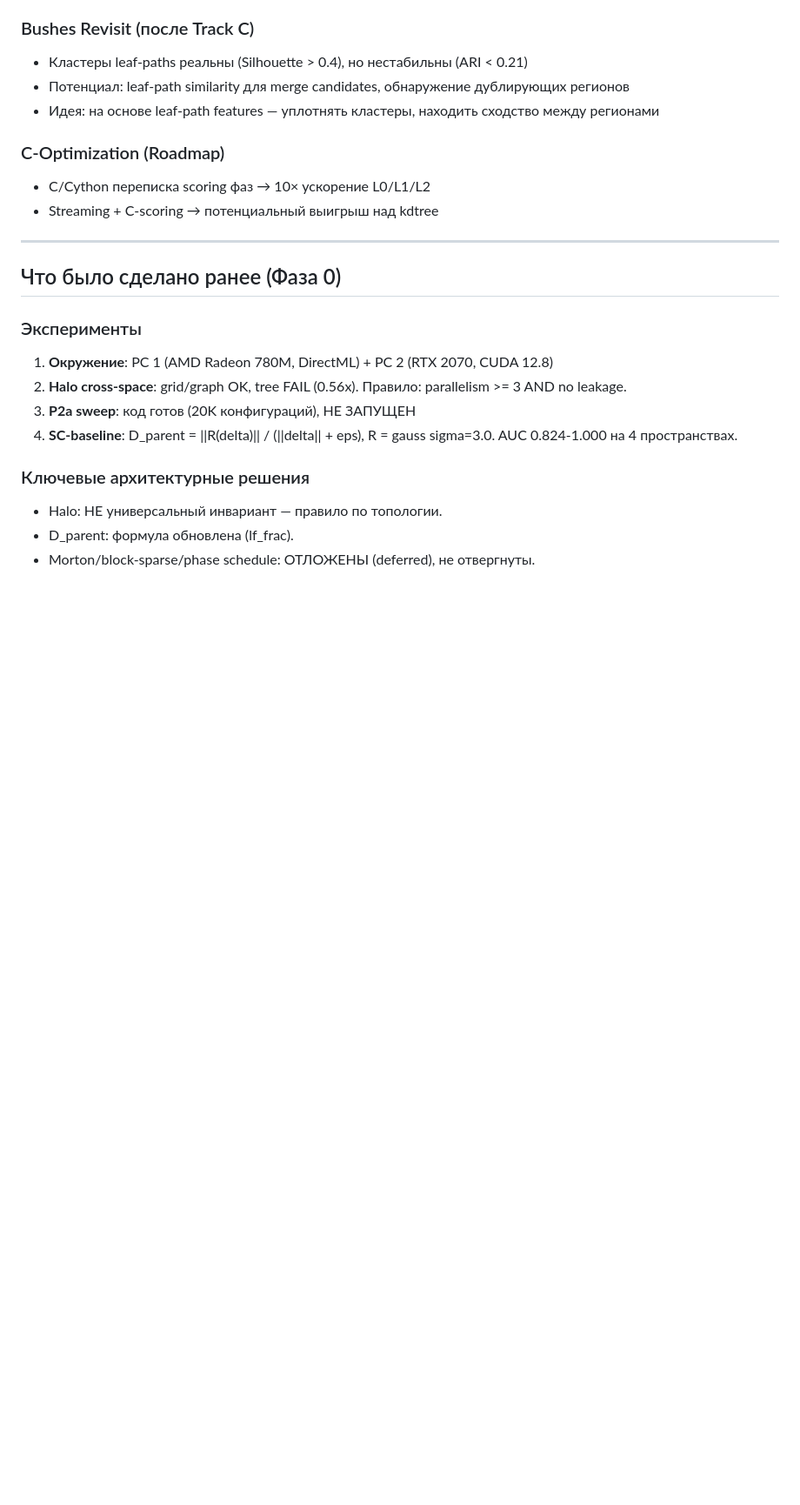
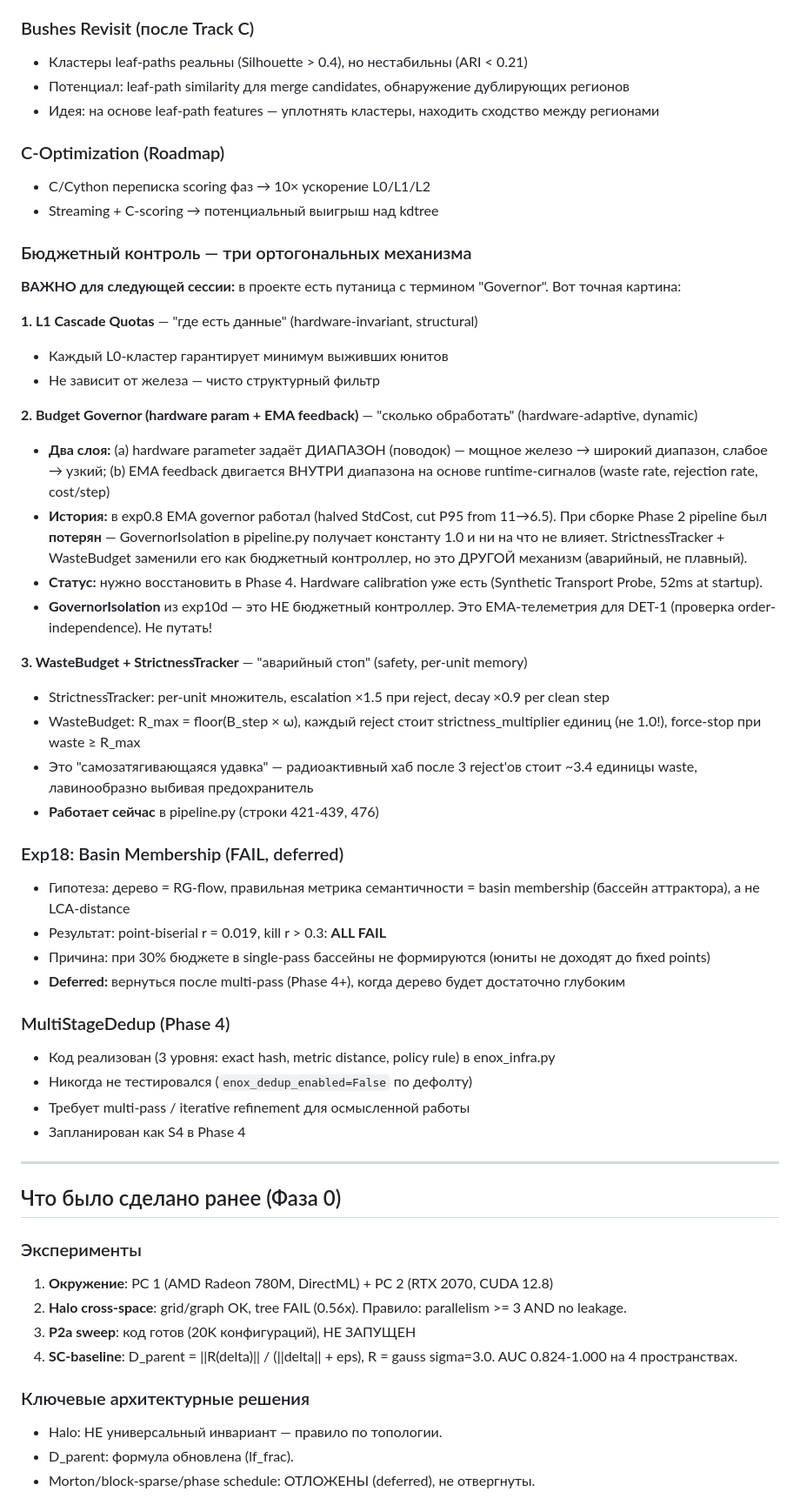
Before and after one commit to Barmagloth/Curiosity, a Markdown page: docs/session_handoff.md, the part around the change. Shown at 87% size. Rendered like a GitHub page; blank space fills up the shorter version.

Commit message:
Session handoff: budget control architecture, exp18, governor history
Added to session_handoff.md:
- Three orthogonal budget control mechanisms (L1 quotas / Governor
  with hardware param + EMA / WasteBudget self-tightening noose)
- Governor history: worked in exp0.8, lost during Phase 2 assembly,
  GovernorIsolation is DET-1 telemetry not a controller
- Governor redesign: hardware parameter sets range (leash length),
  EMA feedback controls within range (dog on leash)
- Exp18 basin membership: FAIL, deferred to post-multi-pass
- MultiStageDedup: implemented but untested, planned for Phase 4

Co-Authored-By: Claude Opus 4.6 (1M context) <noreply@anthropic.com>

```diff
--- a/docs/session_handoff.md
+++ b/docs/session_handoff.md
@@ -381,6 +381,40 @@ Cluster 2:                                  [L0] → [L1] → [L2 refine]
 - C/Cython переписка scoring фаз → 10× ускорение L0/L1/L2
 - Streaming + C-scoring → потенциальный выигрыш над kdtree
 
+### Бюджетный контроль — три ортогональных механизма
+
+**ВАЖНО для следующей сессии:** в проекте есть путаница с термином "Governor". Вот точная картина:
+
+**1. L1 Cascade Quotas** — "где есть данные" (hardware-invariant, structural)
+- Каждый L0-кластер гарантирует минимум выживших юнитов
+- Не зависит от железа — чисто структурный фильтр
+
+**2. Budget Governor (hardware param + EMA feedback)** — "сколько обработать" (hardware-adaptive, dynamic)
+- **Два слоя:** (a) hardware parameter задаёт ДИАПАЗОН (поводок) — мощное железо → широкий диапазон, слабое → узкий; (b) EMA feedback двигается ВНУТРИ диапазона на основе runtime-сигналов (waste rate, rejection rate, cost/step)
+- **История:** в exp0.8 EMA governor работал (halved StdCost, cut P95 from 11→6.5). При сборке Phase 2 pipeline был **потерян** — GovernorIsolation в pipeline.py получает константу 1.0 и ни на что не влияет. StrictnessTracker + WasteBudget заменили его как бюджетный контроллер, но это ДРУГОЙ механизм (аварийный, не плавный).
+- **Статус:** нужно восстановить в Phase 4. Hardware calibration уже есть (Synthetic Transport Probe, 52ms at startup).
+- **GovernorIsolation** из exp10d — это НЕ бюджетный контроллер. Это EMA-телеметрия для DET-1 (проверка order-independence). Не путать!
+
+**3. WasteBudget + StrictnessTracker** — "аварийный стоп" (safety, per-unit memory)
+- StrictnessTracker: per-unit множитель, escalation ×1.5 при reject, decay ×0.9 per clean step
+- WasteBudget: R_max = floor(B_step × ω), каждый reject стоит strictness_multiplier единиц (не 1.0!), force-stop при waste ≥ R_max
+- Это "самозатягивающаяся удавка" — радиоактивный хаб после 3 reject'ов стоит ~3.4 единицы waste, лавинообразно выбивая предохранитель
+- **Работает сейчас** в pipeline.py (строки 421-439, 476)
+
+### Exp18: Basin Membership (FAIL, deferred)
+
+- Гипотеза: дерево = RG-flow, правильная метрика семантичности = basin membership (бассейн аттрактора), а не LCA-distance
+- Результат: point-biserial r = 0.019, kill r > 0.3: **ALL FAIL**
+- Причина: при 30% бюджете в single-pass бассейны не формируются (юниты не доходят до fixed points)
+- **Deferred:** вернуться после multi-pass (Phase 4+), когда дерево будет достаточно глубоким
+
+### MultiStageDedup (Phase 4)
+
+- Код реализован (3 уровня: exact hash, metric distance, policy rule) в enox_infra.py
+- Никогда не тестировался (`enox_dedup_enabled=False` по дефолту)
+- Требует multi-pass / iterative refinement для осмысленной работы
+- Запланирован как S4 в Phase 4
+
 ---
 
 ## Что было сделано ранее (Фаза 0)
```
